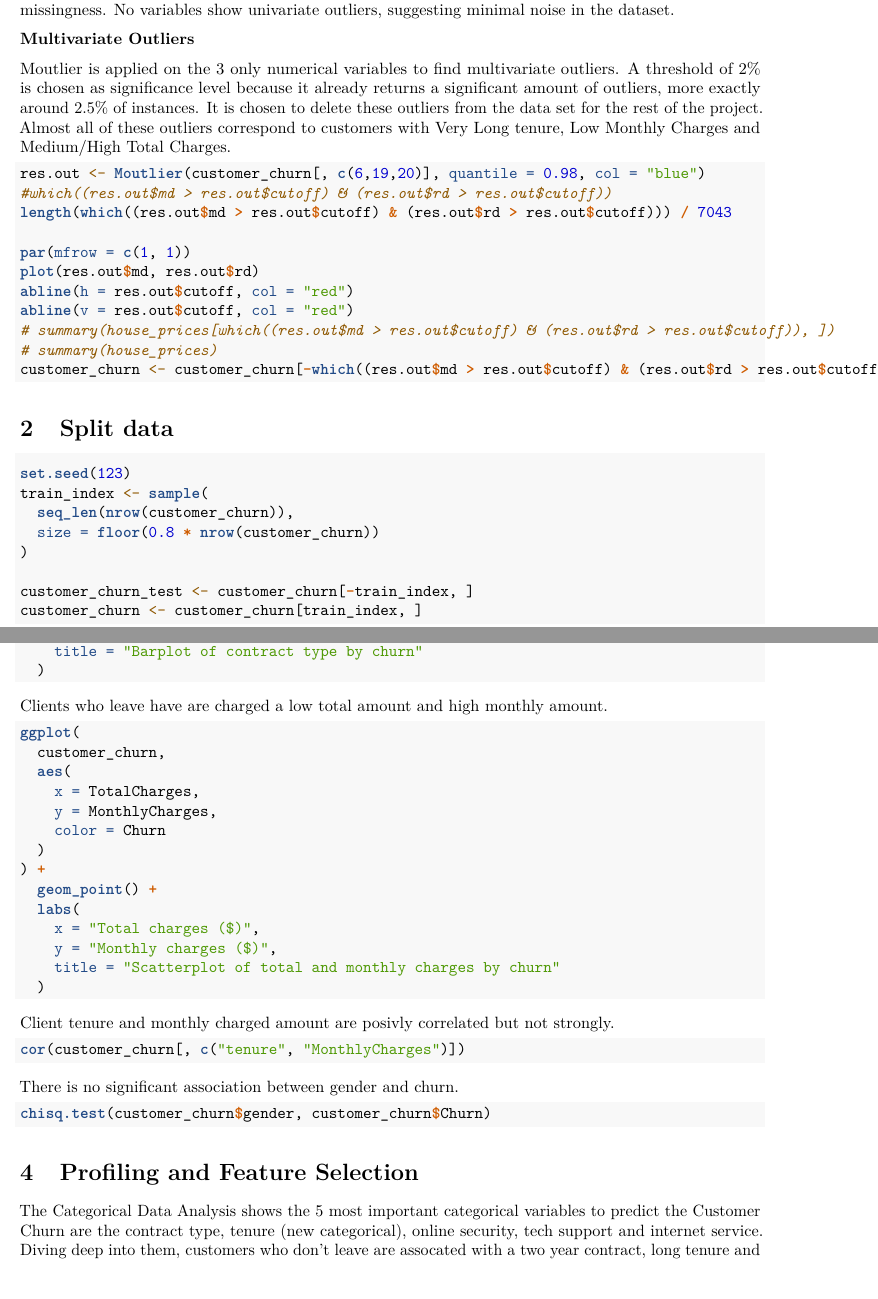
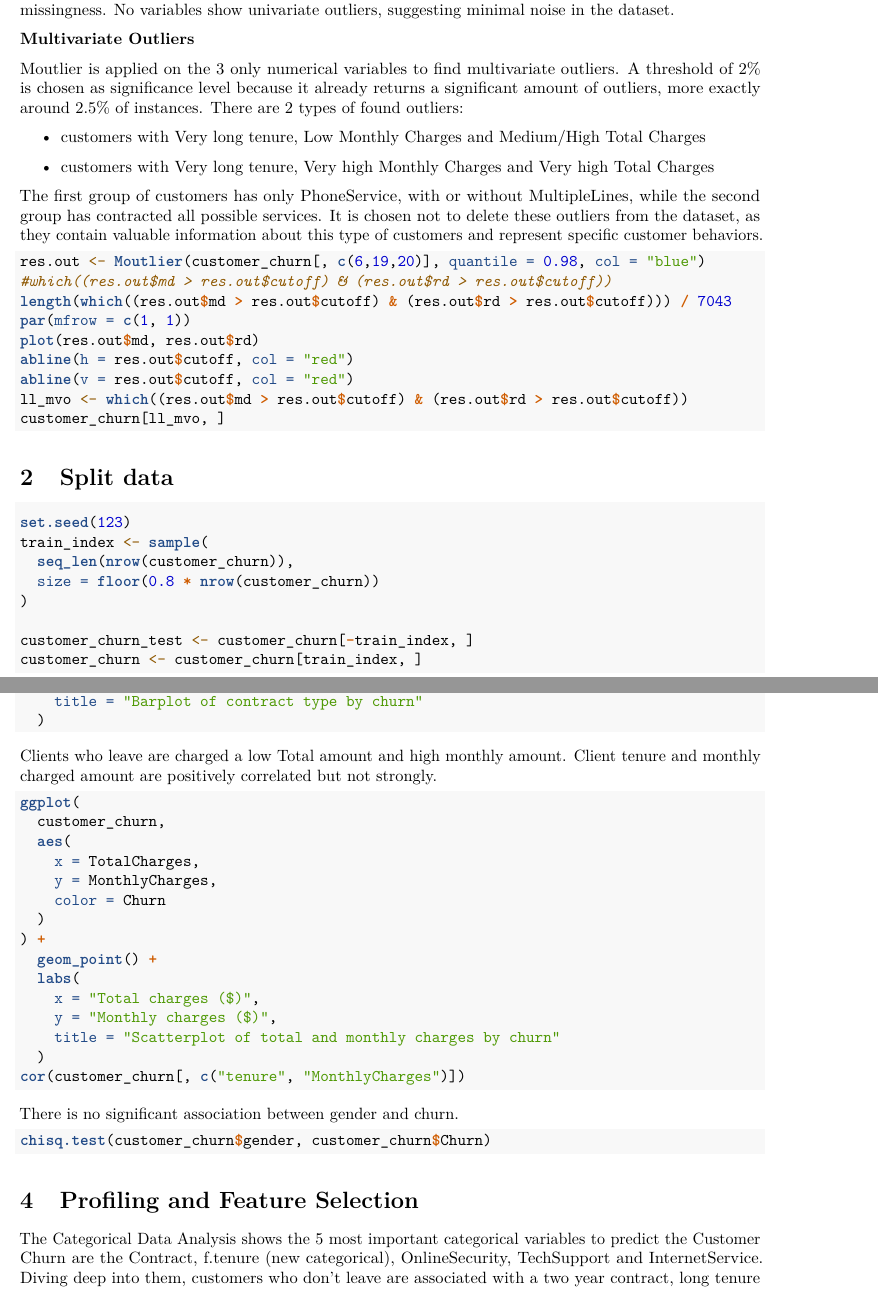
Before and after one commit to marcforto14/Telco_Customer_Churn, an R Markdown document (telco_customer_churn.Rmd): two parts of pages 6 and 7 of 8, joined at a grey line, cut so that both start at the same text. Rendered offline with R 4.5, knitr and Pandoc, then LaTeX, with nearby package versions; the code chunks are not run, so their results and figures are left out.

Commit message:
fix: Multivariate Outliers

````diff
--- a/telco_customer_churn.Rmd
+++ b/telco_customer_churn.Rmd
@@ -323,19 +323,24 @@ After exploring all variables, only 'TotalCharges' exhibits missing data, placin
 
 **Multivariate Outliers**
 
-Moutlier is applied on the 3 only numerical variables to find multivariate outliers. A threshold of 2% is chosen as significance level because it already returns a significant amount of outliers, more exactly around 2.5% of instances. It is chosen to delete these outliers from the data set for the rest of the project. Almost all of these outliers correspond to customers with Very Long tenure, Low Monthly Charges and Medium/High Total Charges.
+Moutlier is applied on the 3 only numerical variables to find multivariate outliers. A threshold of 2% is chosen as significance level because it already returns a significant amount of outliers, more exactly around 2.5% of instances.
+There are 2 types of found outliers:
+\begin{itemize}
+  \item customers with Very long tenure, Low Monthly Charges and Medium/High Total Charges
+  \item customers with Very long tenure, Very high Monthly Charges and Very high Total Charges
+\end{itemize}
+The first group of customers has only PhoneService, with or without MultipleLines, while the second group has contracted all possible services.
+It is chosen not to delete these outliers from the dataset, as they contain valuable information about this type of customers and represent specific customer behaviors.
 ```{r out.width="50%"}
 res.out <- Moutlier(customer_churn[, c(6,19,20)], quantile = 0.98, col = "blue")
 #which((res.out$md > res.out$cutoff) & (res.out$rd > res.out$cutoff))
 length(which((res.out$md > res.out$cutoff) & (res.out$rd > res.out$cutoff))) / 7043
-
 par(mfrow = c(1, 1))
 plot(res.out$md, res.out$rd)
 abline(h = res.out$cutoff, col = "red")
 abline(v = res.out$cutoff, col = "red")
-# summary(house_prices[which((res.out$md > res.out$cutoff) & (res.out$rd > res.out$cutoff)), ])
-# summary(house_prices)
-customer_churn <- customer_churn[-which((res.out$md > res.out$cutoff) & (res.out$rd > res.out$cutoff)), ]
+ll_mvo <- which((res.out$md > res.out$cutoff) & (res.out$rd > res.out$cutoff))
+customer_churn[ll_mvo, ]
 ```
 
 # Split data
@@ -387,7 +392,8 @@ ggplot(customer_churn, aes(x = Contract, fill = Churn)) +
   )
 ```
 
-Clients who leave have are charged a low total amount and high monthly amount.
+Clients who leave are charged a low Total amount and high monthly amount.
+Client tenure and monthly charged amount are positively correlated but not strongly.
 
 ```{r}
 ggplot(
@@ -404,11 +410,6 @@ ggplot(
     y = "Monthly charges ($)",
     title = "Scatterplot of total and monthly charges by churn"
   )
-```
-
-Client tenure and monthly charged amount are posivly correlated but not strongly.
-
-```{r}
 cor(customer_churn[, c("tenure", "MonthlyCharges")])
 ```
 
@@ -420,5 +421,5 @@ chisq.test(customer_churn$gender, customer_churn$Churn)
 
 # Profiling and Feature Selection
 
-The Categorical Data Analysis shows the 5 most important categorical variables to predict the Customer Churn are the contract type, tenure (new categorical), online security, tech support and internet service. Diving deep into them, customers who don't leave are assocated with a two year contract, long tenure and no internet service. On the other hand, churn is associated with a monthly contract, no online security nor tech support, fiber optic and very short tenure.
+The Categorical Data Analysis shows the 5 most important categorical variables to predict the Customer Churn are the Contract, f.tenure (new categorical), OnlineSecurity, TechSupport and InternetService. Diving deep into them, customers who don't leave are associated with a two year contract, long tenure and no internet service. On the other hand, churn is associated with a monthly contract, no online security nor tech support, fiber optic and very short tenure.
 
````
Also changed, not shown: telco_customer_churn.tex (added), telco_customer_churn.Rmd (4 more changed lines), 1 other file.
